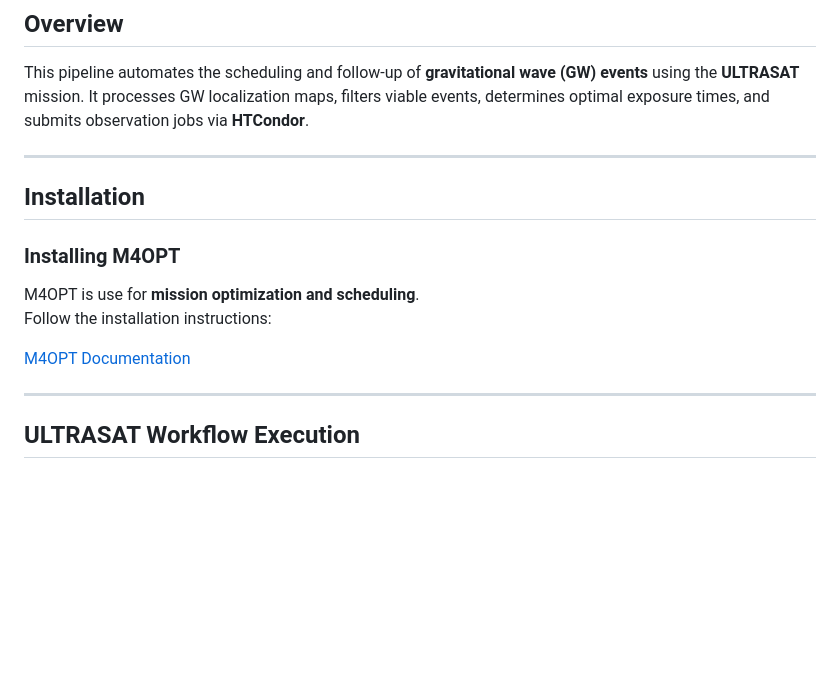
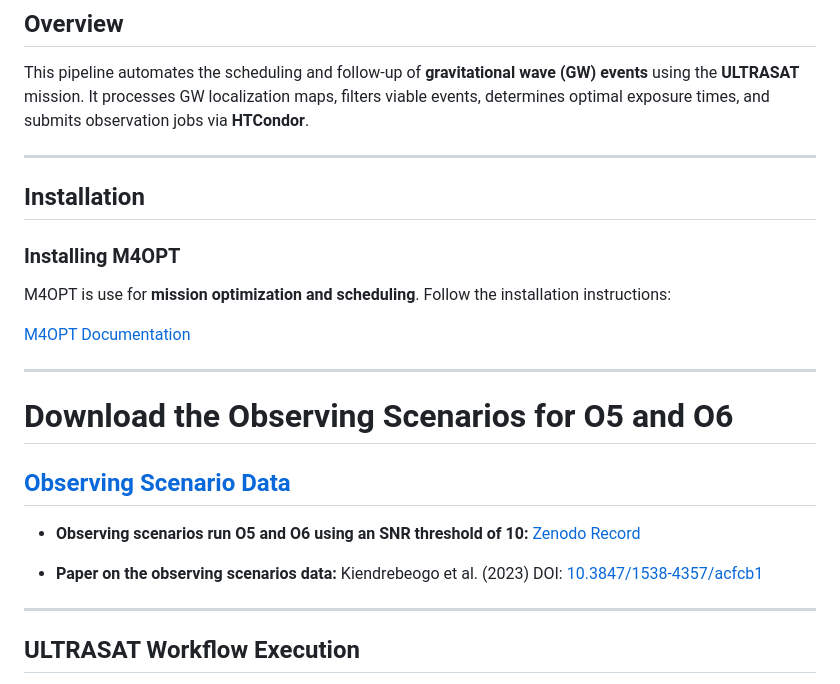
Before and after one commit to weizmannk/ultrasat-gw-followup, a Markdown page: Readme.md, the part around the change printed below. Drawn GitHub-style; blank space fills up the shorter version.

```diff
--- a/Readme.md
+++ b/Readme.md
@@ -5,7 +5,6 @@
 This pipeline automates the scheduling and follow-up of **gravitational wave (GW) events** using the **ULTRASAT** mission. It processes GW localization maps, filters viable events, determines optimal exposure times, and submits observation jobs via **HTCondor**.
 
 ---
-
 ## Installation
 
 ### Installing M4OPT
@@ -14,9 +13,19 @@ Follow the installation instructions:
 
 [M4OPT Documentation](doc/index.md)
 
+---
+# Download the Observing Scenarios for O5 and O6
+
+## [Observing Scenario Data](https://github.com/lpsinger/observing-scenarios-simulations)
+
+- **Observing scenarios run O5 and O6 using an SNR threshold of 10:**
+  [Zenodo Record](https://zenodo.org/records/14585837)
+
+- **Paper on the observing scenarios data:**
+  Kiendrebeogo et al. (2023)
+  DOI: [10.3847/1538-4357/acfcb1](https://iopscience.iop.org/article/10.3847/1538-4357/acfcb1)
 
 ---
-
 ## ULTRASAT Workflow Execution
 
 The pipeline consists of three main workflow execution scripts, each responsible for a specific stage of the ULTRASAT GW follow-up process.
```
Also changed, not shown: other parts of Readme.md (+2 -1 lines).
